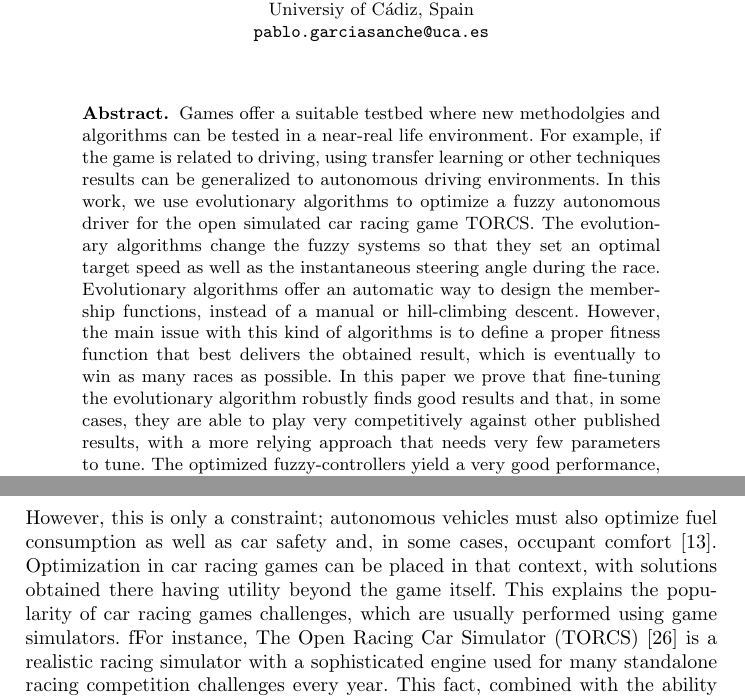
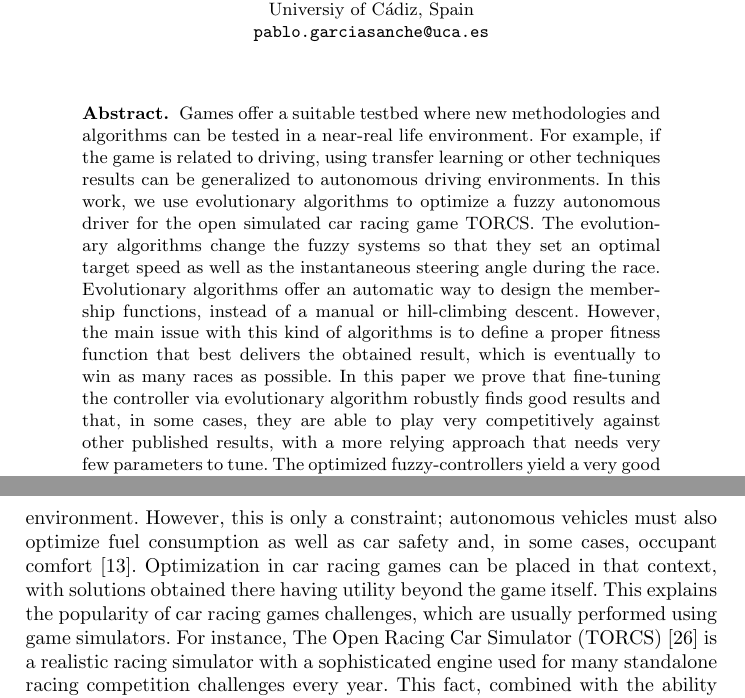
Before and after one commit to salem23/EVOSTAR_2018_GA_FUZZY, a LaTeX thesis (GA_FUZZY_torcs_IPMU18.tex): two parts of pages 1 and 2 of 12, joined at a grey line, cut so that both start at the same text. Compiled offline with pdfLaTeX; the source files are stored in an older character set and shown here as Unicode.

Commit message:
Abstract and Intro revised

```diff
--- a/GA_FUZZY_torcs_IPMU18.tex
+++ b/GA_FUZZY_torcs_IPMU18.tex
@@ -71,7 +71,7 @@
 \begin{abstract}
 
   % Need to edit to reflect new results
-Games offer a suitable testbed where new methodolgies and algorithms can be tested in a near-real life
+Games offer a suitable testbed where new methodologies and algorithms can be tested in a near-real life
 environment. For example, if the game is related
 to driving, using transfer learning or other techniques results can be
 generalized to autonomous driving environments.
@@ -84,7 +84,7 @@ membership functions, instead of a manual or hill-climbing descent.
 However, the main issue with this kind of algorithms is to define a proper fitness
 function that best delivers the obtained result, which is eventually %Pablo: "delivers the obtained result"? Better "models the desired result"
 to win as many races as possible. In this paper we prove that
-fine-tuning the evolutionary algorithm %Pablo: Algorithm or algorithms? Are the parameters tuned?
+fine-tuning the controller via evolutionary algorithm %Pablo: Algorithm or algorithms? Are the parameters tuned?
 robustly finds good results and
 that, in some cases, they are able to play very competitively against
 other published results, %Pablo: our previous work?
@@ -116,7 +117,7 @@ well as car safety and, in some cases, occupant comfort \cite{Autodriv2006}.
 Optimization in car racing games can be placed in that context, with
 solutions obtained there having utility beyond the game itself. This
 explains the popularity of car racing games challenges, which are
-usually performed using game simulators. fFor instance, The Open Racing Car Simulator
+usually performed using game simulators. For instance, The Open Racing Car Simulator
 (TORCS) \cite{WebTORCS} is a realistic racing simulator with a
 sophisticated engine used for many standalone racing competition
 challenges every year. This fact, combined with the ability to compare
```
Also changed, not shown: GA_FUZZY_torcs_IPMU18.tex (1 more changed lines).
